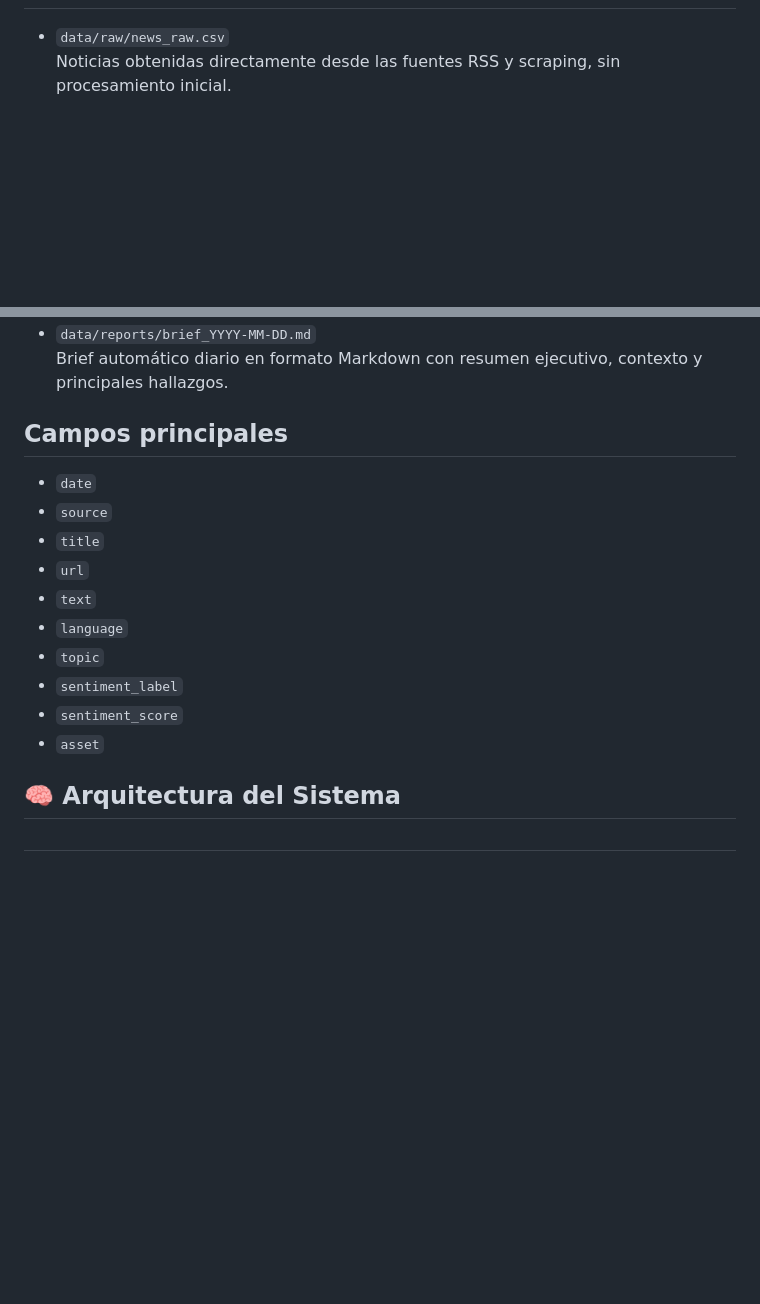
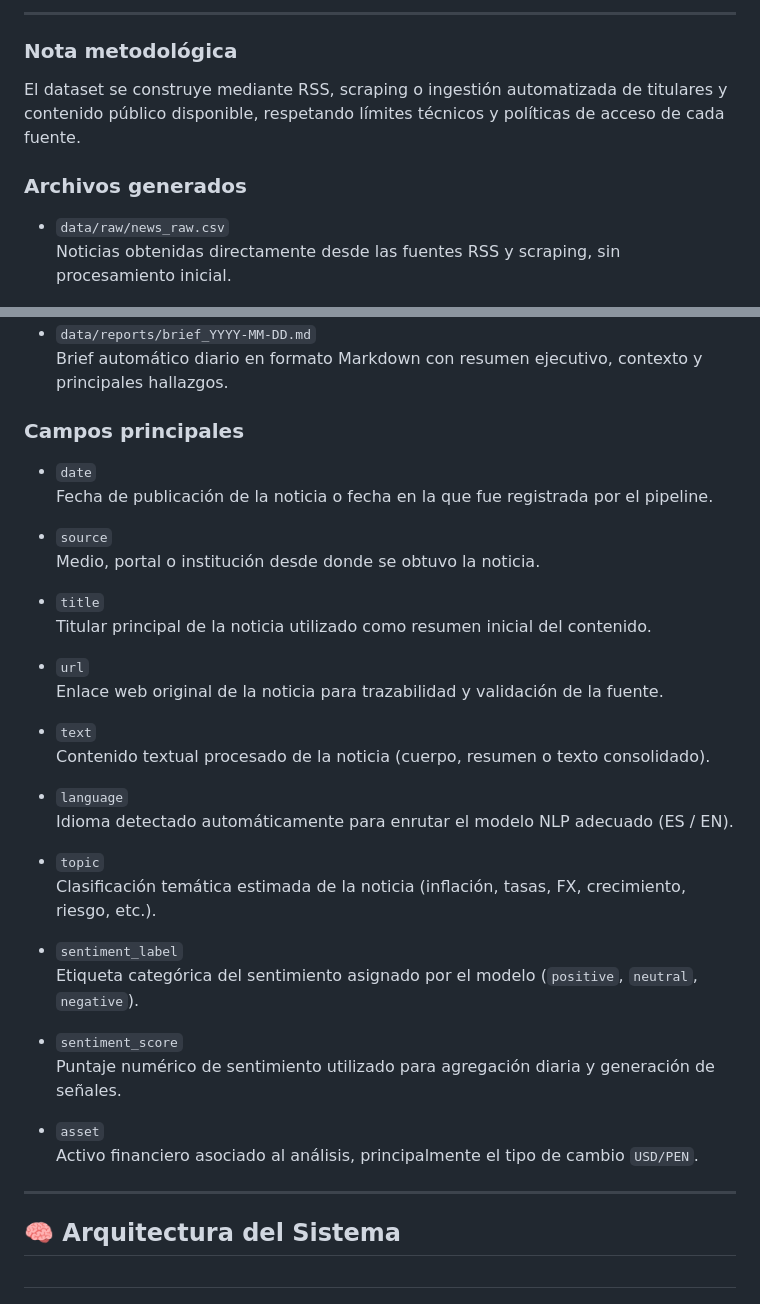
Before and after one commit to Thomyvq/news-sentiment-pipeline-usdpen, a Markdown page: README.md, 2 parts joined by grey strips. Rendered like a GitHub page; blank space fills up the shorter version.

```diff
--- a/README.md
+++ b/README.md
@@ -59,3 +137,10 @@ Las noticias provienen de fuentes económicas formales mediante RSS y scraping.
+---
+
+###  Nota metodológica
+
+El dataset se construye mediante RSS, scraping o ingestión automatizada de titulares y contenido público disponible, respetando límites técnicos y políticas de acceso de cada fuente.
+
+### Archivos generados
 
 - `data/raw/news_raw.csv`
   Noticias obtenidas directamente desde las fuentes RSS y scraping, sin procesamiento inicial.
@@ -75,20 +160,39 @@ Las noticias provienen de fuentes económicas formales mediante RSS y scraping.
 - `data/reports/brief_YYYY-MM-DD.md`
   Brief automático diario en formato Markdown con resumen ejecutivo, contexto y principales hallazgos.
 
-## Campos principales
+###  Campos principales
 
 - `date`
+  Fecha de publicación de la noticia o fecha en la que fue registrada por el pipeline.
+
 - `source`
+  Medio, portal o institución desde donde se obtuvo la noticia.
+
 - `title`
+  Titular principal de la noticia utilizado como resumen inicial del contenido.
+
 - `url`
+  Enlace web original de la noticia para trazabilidad y validación de la fuente.
+
 - `text`
+  Contenido textual procesado de la noticia (cuerpo, resumen o texto consolidado).
+
 - `language`
+  Idioma detectado automáticamente para enrutar el modelo NLP adecuado (ES / EN).
+
 - `topic`
+  Clasificación temática estimada de la noticia (inflación, tasas, FX, crecimiento, riesgo, etc.).
+
 - `sentiment_label`
+  Etiqueta categórica del sentimiento asignado por el modelo (`positive`, `neutral`, `negative`).
+
 - `sentiment_score`
+  Puntaje numérico de sentimiento utilizado para agregación diaria y generación de señales.
+
 - `asset`
+  Activo financiero asociado al análisis, principalmente el tipo de cambio `USD/PEN`.
 
-
+---
 
 ## 🧠 Arquitectura del Sistema
 
```
Also changed, not shown: other parts of README.md (+79 -1 lines).
